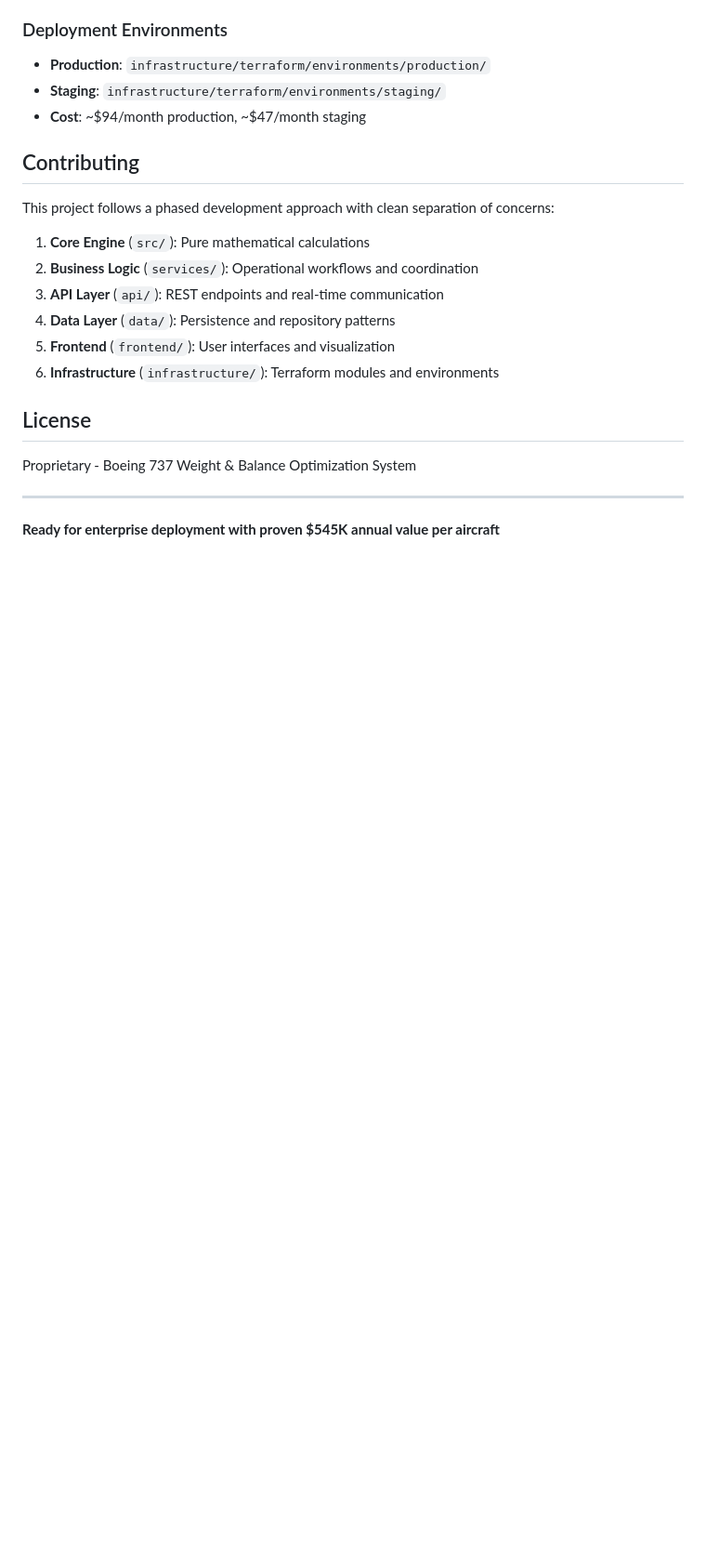
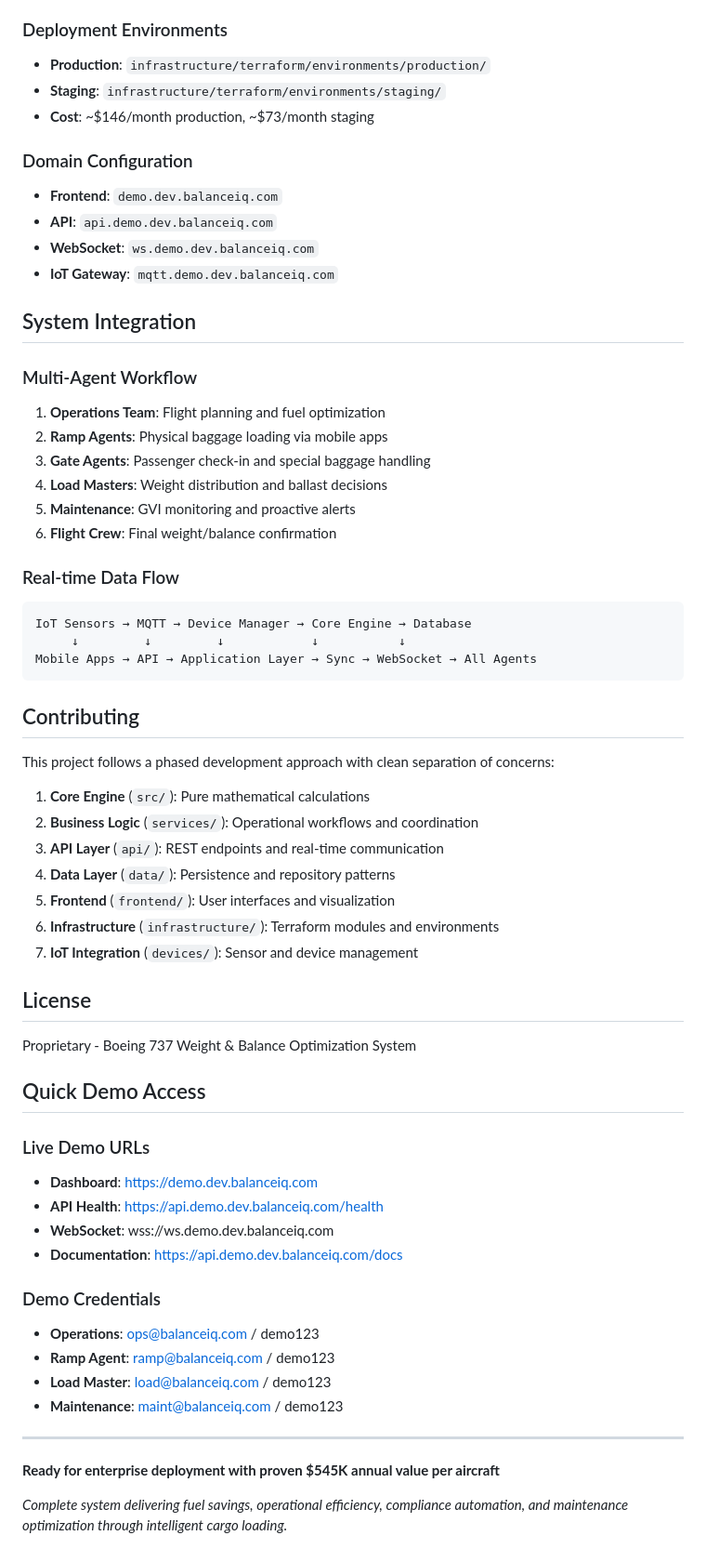
Before and after one commit to cfish419/weight-optimizer-backend, a Markdown page: README.md, the part around one of its changes. Shown at 93% size. Drawn GitHub-style; blank space fills up the shorter version.

````diff
--- a/README.md
+++ b/README.md
@@ -250,7 +257,30 @@ Optimizes Boeing 737 cargo loading by calculating optimal Center of Gravity (CoG
 ### Deployment Environments
 - **Production**: `infrastructure/terraform/environments/production/`
 - **Staging**: `infrastructure/terraform/environments/staging/`
-- **Cost**: ~$94/month production, ~$47/month staging
+- **Cost**: ~$146/month production, ~$73/month staging
+
+### Domain Configuration
+- **Frontend**: `demo.dev.balanceiq.com`
+- **API**: `api.demo.dev.balanceiq.com`
+- **WebSocket**: `ws.demo.dev.balanceiq.com`
+- **IoT Gateway**: `mqtt.demo.dev.balanceiq.com`
+
+## System Integration
+
+### Multi-Agent Workflow
+1. **Operations Team**: Flight planning and fuel optimization
+2. **Ramp Agents**: Physical baggage loading via mobile apps
+3. **Gate Agents**: Passenger check-in and special baggage handling
+4. **Load Masters**: Weight distribution and ballast decisions
+5. **Maintenance**: GVI monitoring and proactive alerts
+6. **Flight Crew**: Final weight/balance confirmation
+
+### Real-time Data Flow
+```
+IoT Sensors → MQTT → Device Manager → Core Engine → Database
+     ↓         ↓         ↓            ↓           ↓
+Mobile Apps → API → Application Layer → Sync → WebSocket → All Agents
+```
 
 ## Contributing
 
@@ -262,11 +292,28 @@ This project follows a phased development approach with clean separation of conc
 4. **Data Layer** (`data/`): Persistence and repository patterns
 5. **Frontend** (`frontend/`): User interfaces and visualization
 6. **Infrastructure** (`infrastructure/`): Terraform modules and environments
+7. **IoT Integration** (`devices/`): Sensor and device management
 
 ## License
 
 Proprietary - Boeing 737 Weight & Balance Optimization System
 
+## Quick Demo Access
+
+### Live Demo URLs
+- **Dashboard**: https://demo.dev.balanceiq.com
+- **API Health**: https://api.demo.dev.balanceiq.com/health
+- **WebSocket**: wss://ws.demo.dev.balanceiq.com
+- **Documentation**: https://api.demo.dev.balanceiq.com/docs
+
+### Demo Credentials
+- **Operations**: ops@balanceiq.com / demo123
+- **Ramp Agent**: ramp@balanceiq.com / demo123
+- **Load Master**: load@balanceiq.com / demo123
+- **Maintenance**: maint@balanceiq.com / demo123
+
 ---
 
 **Ready for enterprise deployment with proven $545K annual value per aircraft**
+
+*Complete system delivering fuel savings, operational efficiency, compliance automation, and maintenance optimization through intelligent cargo loading.*
````
Also changed, not shown: other parts of README.md (+33 -26 lines).
